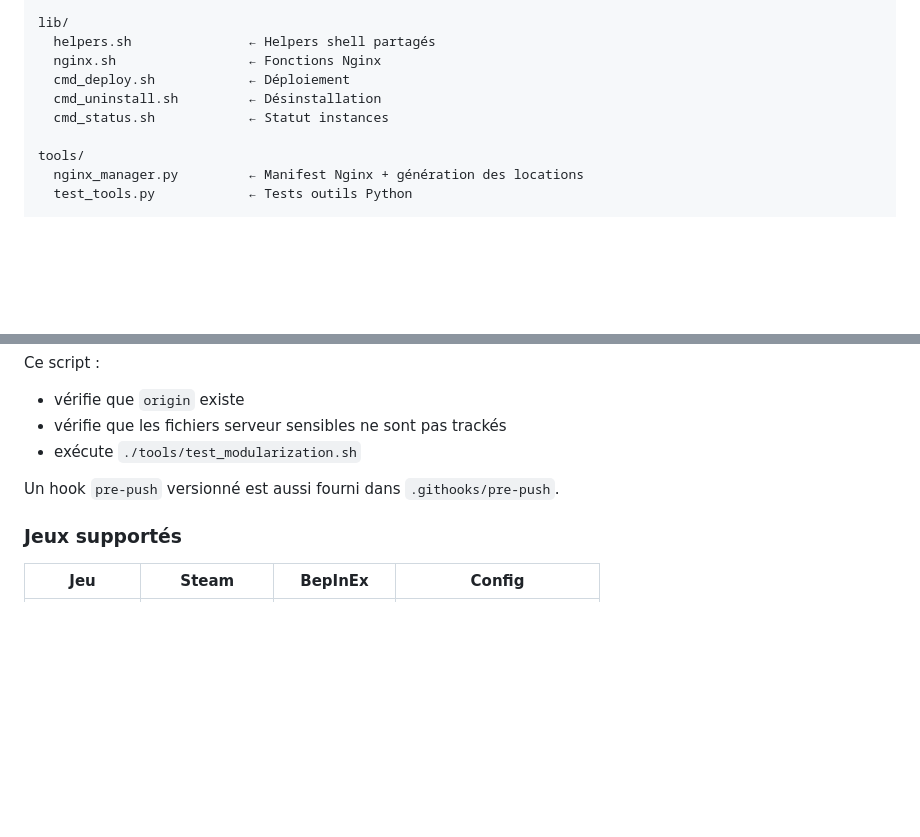
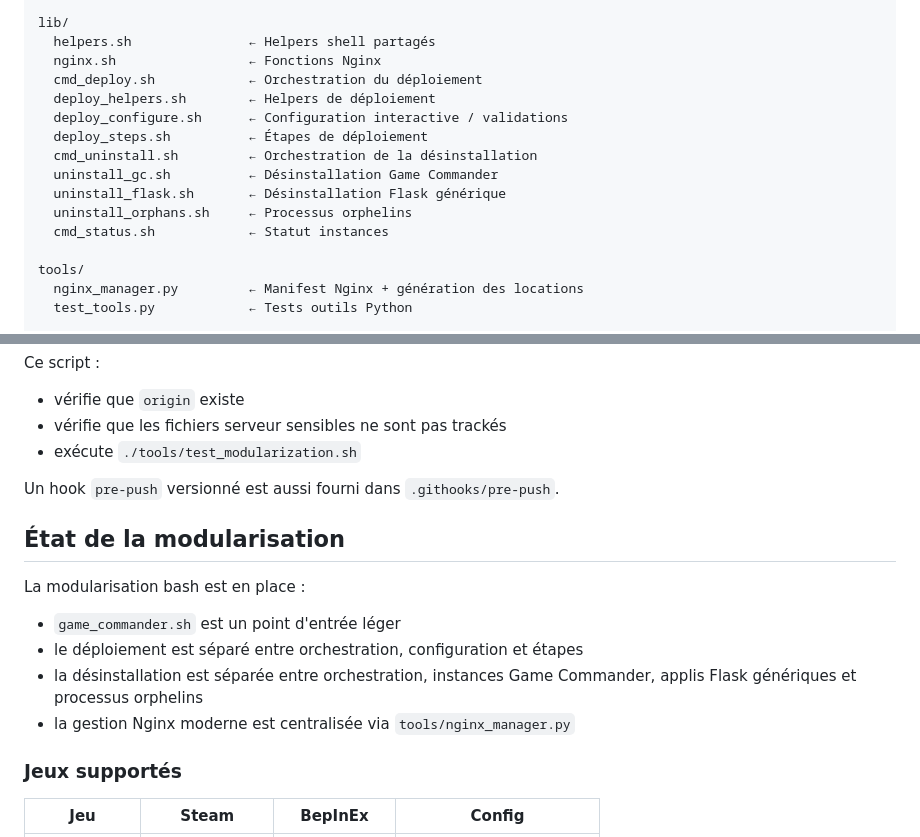
Before and after one commit to Bakatora000/game_commander, a Markdown page: README.md, 2 parts joined by grey strips. GitHub-like rendering; blank space fills up the shorter version.

Commit message:
Update docs for modularized deployment architecture

```diff
--- a/README.md
+++ b/README.md
@@ -39,8 +39,14 @@ core/
 lib/
   helpers.sh               ← Helpers shell partagés
   nginx.sh                 ← Fonctions Nginx
-  cmd_deploy.sh            ← Déploiement
-  cmd_uninstall.sh         ← Désinstallation
+  cmd_deploy.sh            ← Orchestration du déploiement
+  deploy_helpers.sh        ← Helpers de déploiement
+  deploy_configure.sh      ← Configuration interactive / validations
+  deploy_steps.sh          ← Étapes de déploiement
+  cmd_uninstall.sh         ← Orchestration de la désinstallation
+  uninstall_gc.sh          ← Désinstallation Game Commander
+  uninstall_flask.sh       ← Désinstallation Flask générique
+  uninstall_orphans.sh     ← Processus orphelins
   cmd_status.sh            ← Statut instances
 
 tools/
@@ -150,6 +156,16 @@ Ce script :
 
 Un hook `pre-push` versionné est aussi fourni dans `.githooks/pre-push`.
 
+## État de la modularisation
+
+La modularisation bash est en place :
+
+- `game_commander.sh` est un point d'entrée léger
+- le déploiement est séparé entre orchestration, configuration et étapes
+- la désinstallation est séparée entre orchestration, instances Game Commander,
+  applis Flask génériques et processus orphelins
+- la gestion Nginx moderne est centralisée via `tools/nginx_manager.py`
+
 ### Jeux supportés
 
 | Jeu | Steam | BepInEx | Config |
```
Also changed, not shown: CLAUDE.md (+3 -1 lines), CLAUDE_historique.md (+25 -2 lines).
